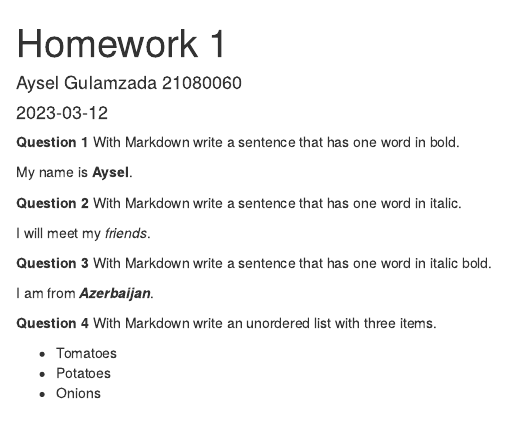
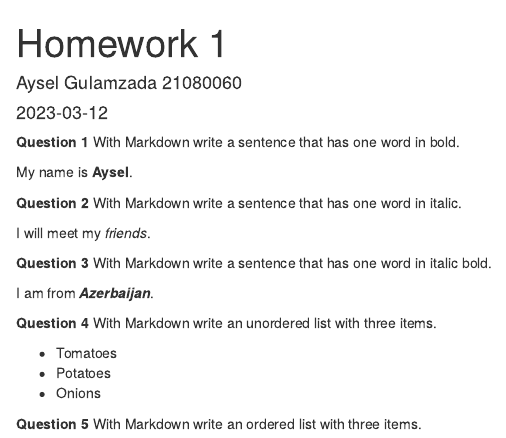
Before and after one commit to ayselgulamzada/HomeworkOne, an R Markdown document (HomeworkOne.Rmd): the page in a window 1100 px wide, from its top. Rendered offline with R 4.5, knitr and Pandoc, with nearby package versions.

Commit message:
added **Question 5** With Markdown write an ordered list with three items.

```diff
--- a/HomeworkOne.Rmd
+++ b/HomeworkOne.Rmd
@@ -28,3 +28,5 @@ I am from **_Azerbaijan_**.
 * Tomatoes
 * Potatoes
 * Onions
+
+**Question 5** With Markdown write an ordered list with three items.
```
